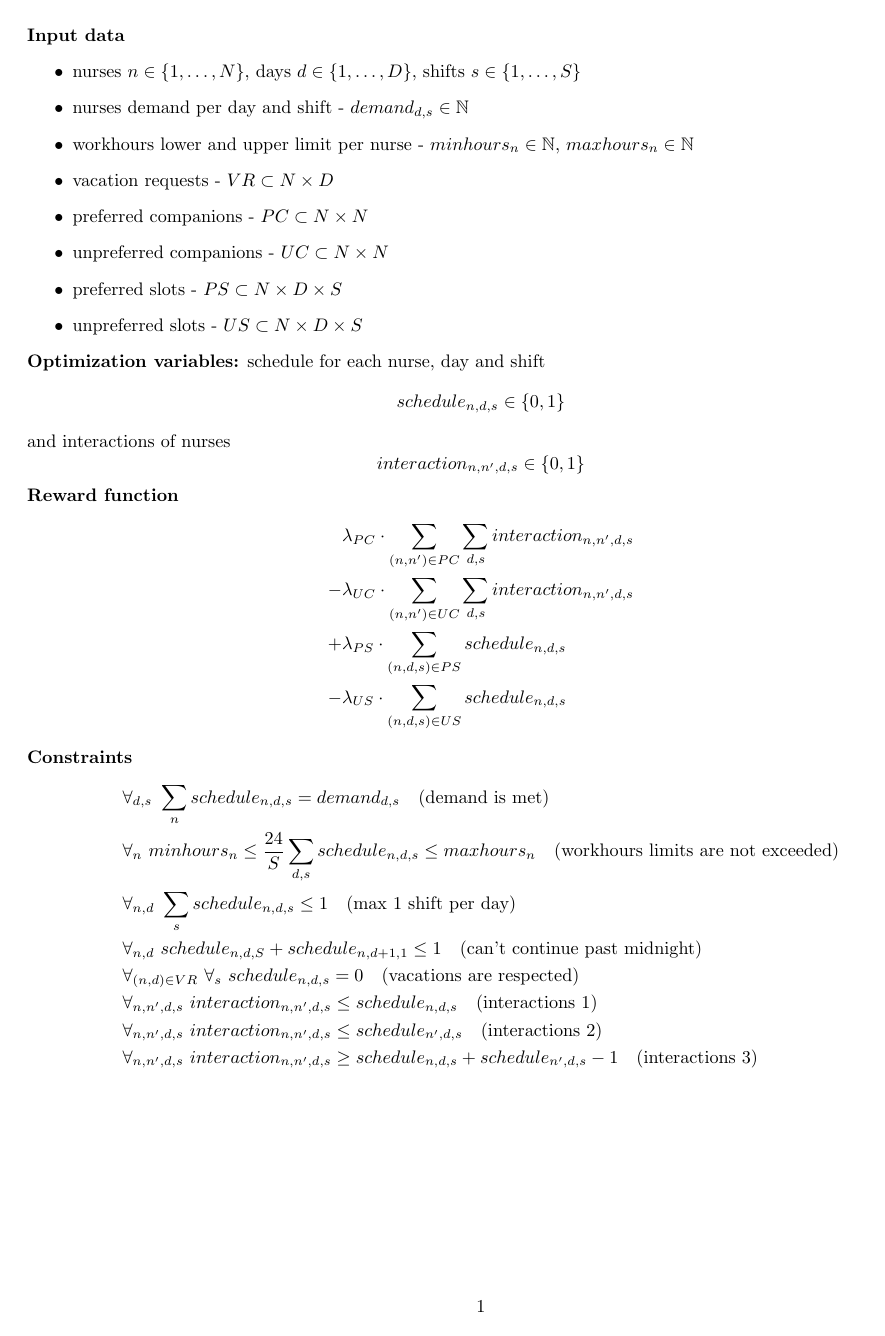
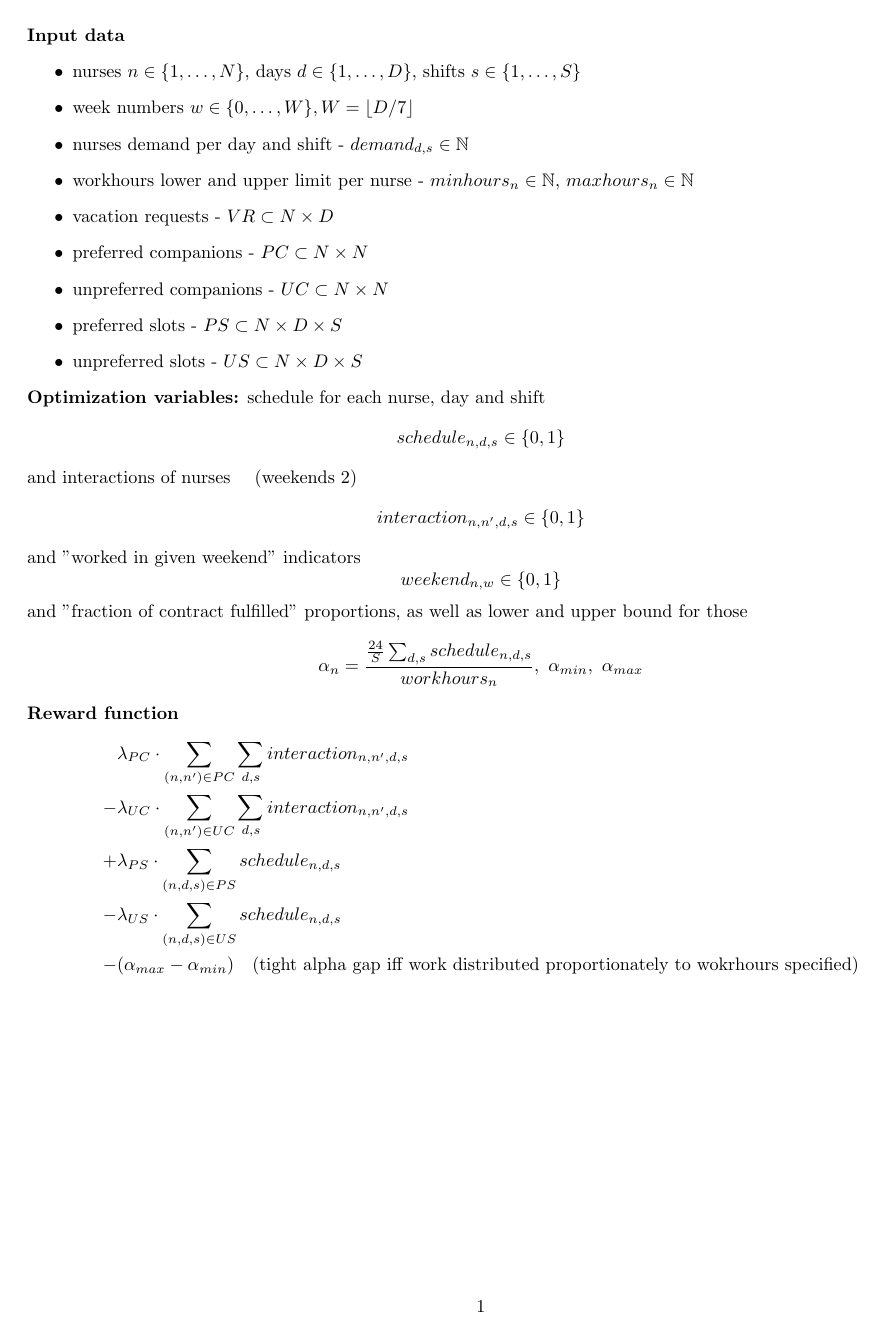
Before and after one commit to szczor/uzytki_ampl, a LaTeX document (model/main.tex): the whole page before the commit and page 1 of 2 after it. Compiled offline with pdfLaTeX.

Commit message:
Mathematical formulation by @czakis

```diff
--- a/model/main.tex
+++ b/model/main.tex
@@ -11,6 +11,7 @@
 \noindent \textbf{Input data}
 \begin{itemize}
     \item nurses $n\in \{1, \dots, N\}$, days $d\in \{1, \dots, D\}$, shifts $s\in \{1, \dots, S\}$
+    \item week numbers $w\in\{0, \dots, W\}, W=\lfloor D/7 \rfloor$
     \item nurses demand per day and shift - $demand_{d,s} \in \N$
     \item workhours lower and upper limit per nurse - $minhours_n \in \N$, $maxhours_n \in \N$
     \item vacation requests - $VR \subset N \times D$
@@ -21,25 +22,34 @@
 \end{itemize}
 \textbf{Optimization variables:} schedule for each nurse, day and shift
 $$schedule_{n,d,s} \in \{0,1\}$$
-and interactions of nurses
+and interactions of nurses \quad \text{(weekends 2)}
 $$interaction_{n,n',d,s} \in \{0,1\}$$
+and "worked in given weekend" indicators
+$$weekend_{n, w} \in \{0, 1\}$$
+and "fraction of contract fulfilled" proportions, as well as lower and upper bound for those
+$$\alpha_n = \frac{\frac{24}{S}\sum_{d,s}schedule_{n,d,s}}{workhours_n},\ \alpha_{min},\ \alpha_{max}$$
 \textbf{Reward function}
 \begin{align*}
      &\lambda_{PC}\cdot\sum_{(n, n')\in PC}\sum_{d,s} interaction_{n,n',d,s} \\
     -&\lambda_{UC}\cdot\sum_{(n, n')\in UC}\sum_{d,s} interaction_{n,n',d,s} \\
     +&\lambda_{PS}\cdot\sum_{(n, d, s)\in PS} schedule_{n,d,s} \\
-    -&\lambda_{US}\cdot\sum_{(n, d, s)\in US} schedule_{n,d,s}
+    -&\lambda_{US}\cdot\sum_{(n, d, s)\in US} schedule_{n,d,s} \\
+    -&(\alpha_{max} - \alpha_{min})\quad \text{(tight alpha gap iff work distributed proportionately to wokrhours specified)}
 \end{align*}
 \textbf{Constraints}
 \begin{align*}
 &\forall_{d,s}\ \sum_n schedule_{n,d,s} = demand_{d, s}\quad \text{(demand is met)} \\
 &\forall_{n}\ minhours_n \leq \frac{24}S \sum_{d, s} schedule_{n,d,s} \leq maxhours_n \quad \text{(workhours limits are not exceeded)} \\
 &\forall_{n,d}\ \sum_s schedule_{n,d,s} \leq 1\quad \text{(max 1 shift per day)} \\
+&\forall_{n,w}\ \sum_{d=7w+1}^{\min(7(w+1), D)} schedule_{n,d,S} \leq 6\quad \text{(max 6 night shifts per week)} \\
 &\forall_{n,d}\ schedule_{n,d,S}+schedule_{n,d+1,1} \leq 1\quad \text{(can't continue past midnight)} \\
 &\forall_{(n,d)\in VR}\ \forall_s\ schedule_{n,d,s} = 0\quad \text{(vacations are respected)} \\
 &\forall_{n,n',d,s}\ interaction_{n,n',d,s} \leq schedule_{n,d,s}\quad \text{(interactions 1)} \\
 &\forall_{n,n',d,s}\ interaction_{n,n',d,s} \leq schedule_{n',d,s}\quad \text{(interactions 2)} \\
 &\forall_{n,n',d,s}\ interaction_{n,n',d,s} \geq schedule_{n,d,s}+schedule_{n',d,s}-1\quad \text{(interactions 3)} \\
+&\forall_{n, w}\ weekend_{n, w} \geq \frac{1}{2S}\sum_s schedule_{n, w+6, s} + schedule_{n, w+7, s} \quad \text{(weekends 1)} \\
+&\forall_{n, w}\ weekend_{n, w} \leq \sum_s schedule_{n, w+6, s} + schedule_{n, w+7, s} \quad \text{(weekends 2)} \\
+&\forall_{n}\ \alpha_{min} \leq \alpha_n \leq \alpha_{max}\quad \text{(alphas with bounds)}
 \end{align*}
 
 \end{document}
```
Also changed, not shown: model/main.pdf.
